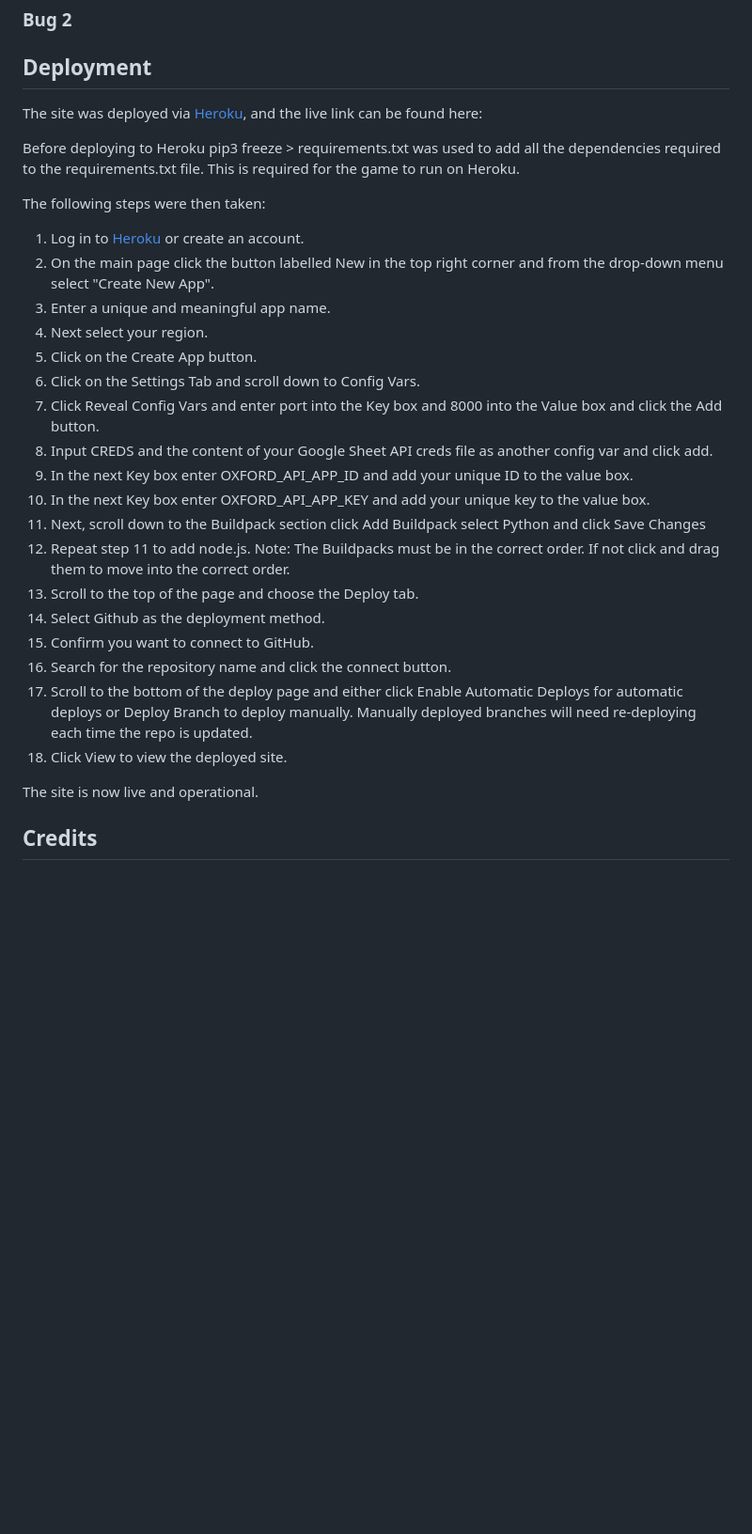
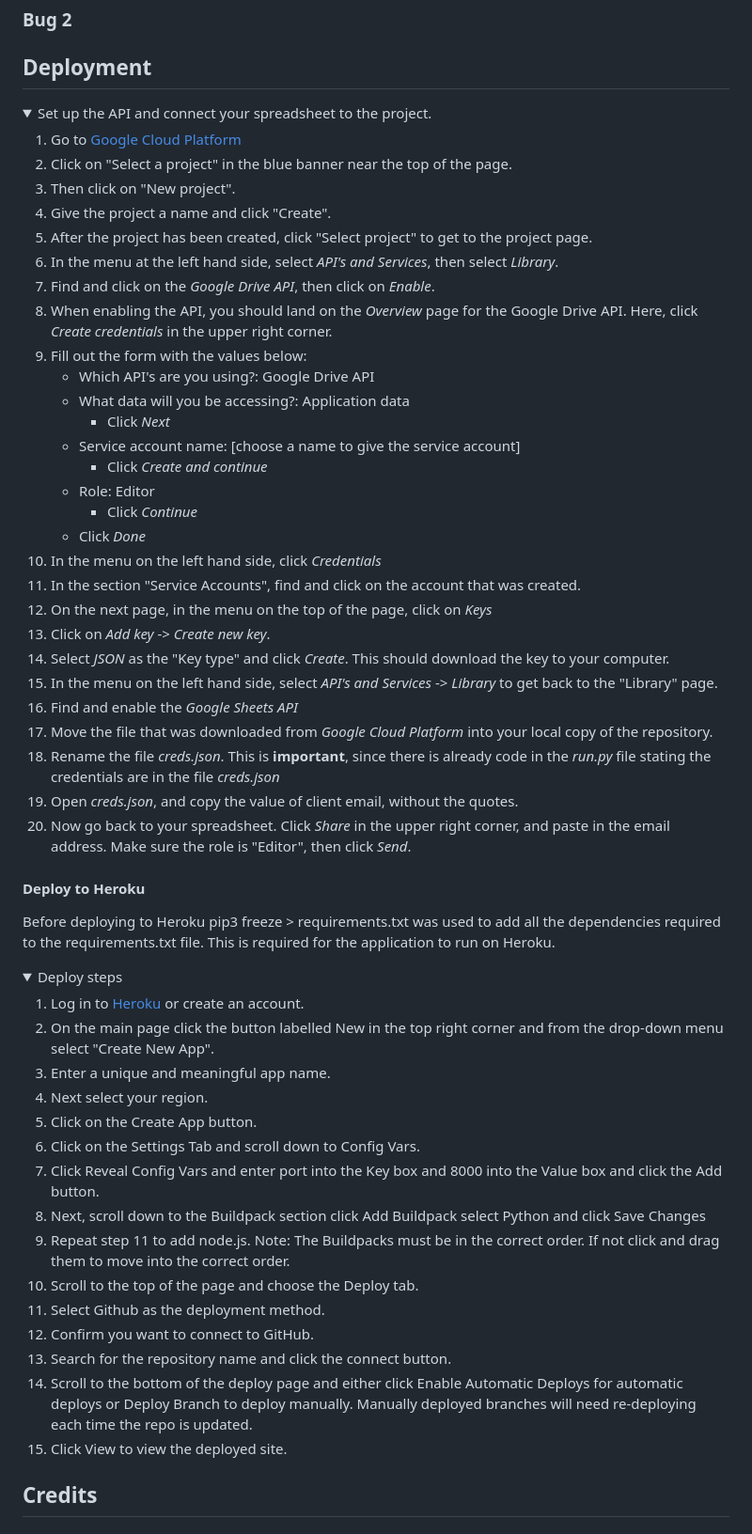
Before and after one commit to andersganander/ECCS_Admin, a Markdown page: README.md, the part around one of its changes. Shown at 94% size. GitHub-like rendering; folded sections open; blank space fills up the shorter version.

Commit message:
Update readme.md #10

```diff
--- a/README.md
+++ b/README.md
@@ -256,11 +256,46 @@ When option 1 is selected and the status list for all months is displayed, the t
 
 ## Deployment
 
-The site was deployed via [Heroku](https://dashboard.heroku.com/apps), and the live link can be found here:
+<details>
+<summary>Set up the API and connect your spreadsheet to the project.</summary>
 
-Before deploying to Heroku pip3 freeze > requirements.txt was used to add all the dependencies required to the requirements.txt file. This is required for the game to run on Heroku.
+  1. Go to [Google Cloud Platform](https://console.cloud.google.com/)
+  2. Click on "Select a project" in the blue banner near the top of the page.
+  3. Then click on "New project".
+  4. Give the project a name and click "Create".
+  5. After the project has been created, click "Select project" to get to the project page.
+  6. In the menu at the left hand side, select *API's and Services*, then select *Library*.
+  7. Find and click on the *Google Drive API*, then click on *Enable*.
+  8. When enabling the API, you should land on the *Overview* page for the Google Drive API. Here, click *Create credentials* in the upper right corner.
+  9. Fill out the form with the values below:
+      - Which API's are you using?: Google Drive API
+      - What data will you be accessing?: Application data
+        - Click *Next*
+      - Service account name: [choose a name to give the service account]
+        - Click *Create and continue*
+      - Role: Editor
+        - Click *Continue*
+      - Click *Done*
+  10. In the menu on the left hand side, click *Credentials*
+  11. In the section "Service Accounts", find and click on the account that was created.
+  12. On the next page, in the menu on the top of the page, click on *Keys*
+  13. Click on *Add key* -> *Create new key*.
+  14. Select *JSON* as the "Key type" and click *Create*. This should download the key to your computer.
+  15. In the menu on the left hand side, select *API's and Services* -> *Library* to get back to the "Library" page.
+  16. Find and enable the *Google Sheets API*
+  17. Move the file that was downloaded from *Google Cloud Platform* into your local copy of the repository.
+  18. Rename the file *creds.json*. This is __important__, since there is already code in the *run.py* file stating the credentials are in the file *creds.json*
+  19. Open *creds.json*, and copy the value of client email, without the quotes.
+  20. Now go back to your spreadsheet. Click *Share* in the upper right corner, and paste in the email address. Make sure the role is "Editor", then click *Send*.
+</details>
 
-The following steps were then taken:
+#### Deploy to Heroku
+
+Before deploying to Heroku pip3 freeze > requirements.txt was used to add all the dependencies required to the requirements.txt file. This is required for the application to run on Heroku.
+
+<details>
+<summary>Deploy steps</summary>
+
 1. Log in to [Heroku](https://dashboard.heroku.com/apps) or create an account.
 2. On the main page click the button labelled New in the top right corner and from the drop-down menu select "Create New App".
 3. Enter a unique and meaningful app name.
@@ -268,19 +303,15 @@ The following steps were then taken:
 5. Click on the Create App button.
 6. Click on the Settings Tab and scroll down to Config Vars.
 7. Click Reveal Config Vars and enter port into the Key box and 8000 into the Value box and click the Add button.
-8. Input CREDS and the content of your Google Sheet API creds file as another config var and click add.
-9. In the next Key box enter OXFORD_API_APP_ID and add your unique ID to the value box.
-10. In the next Key box enter OXFORD_API_APP_KEY and add your unique key to the value box.
-11. Next, scroll down to the Buildpack section click Add Buildpack select Python and click Save Changes
-12. Repeat step 11 to add node.js. Note: The Buildpacks must be in the correct order. If not click and drag them to move into the correct order.
-13. Scroll to the top of the page and choose the Deploy tab.
-14. Select Github as the deployment method.
-15. Confirm you want to connect to GitHub.
-16. Search for the repository name and click the connect button.
-17. Scroll to the bottom of the deploy page and either click Enable Automatic Deploys for automatic deploys or Deploy Branch to deploy manually. Manually deployed branches will need re-deploying each time the repo is updated.
-18. Click View to view the deployed site.
-
-The site is now live and operational.
+8. Next, scroll down to the Buildpack section click Add Buildpack select Python and click Save Changes
+9. Repeat step 11 to add node.js. Note: The Buildpacks must be in the correct order. If not click and drag them to move into the correct order.
+10. Scroll to the top of the page and choose the Deploy tab.
+11. Select Github as the deployment method.
+12. Confirm you want to connect to GitHub.
+13. Search for the repository name and click the connect button.
+14. Scroll to the bottom of the deploy page and either click Enable Automatic Deploys for automatic deploys or Deploy Branch to deploy manually. Manually deployed branches will need re-deploying each time the repo is updated.
+15. Click View to view the deployed site.
+</details>
 
 ## Credits
 ### Resources Used
```
Also changed, not shown: other parts of README.md (+1 -1 lines).
